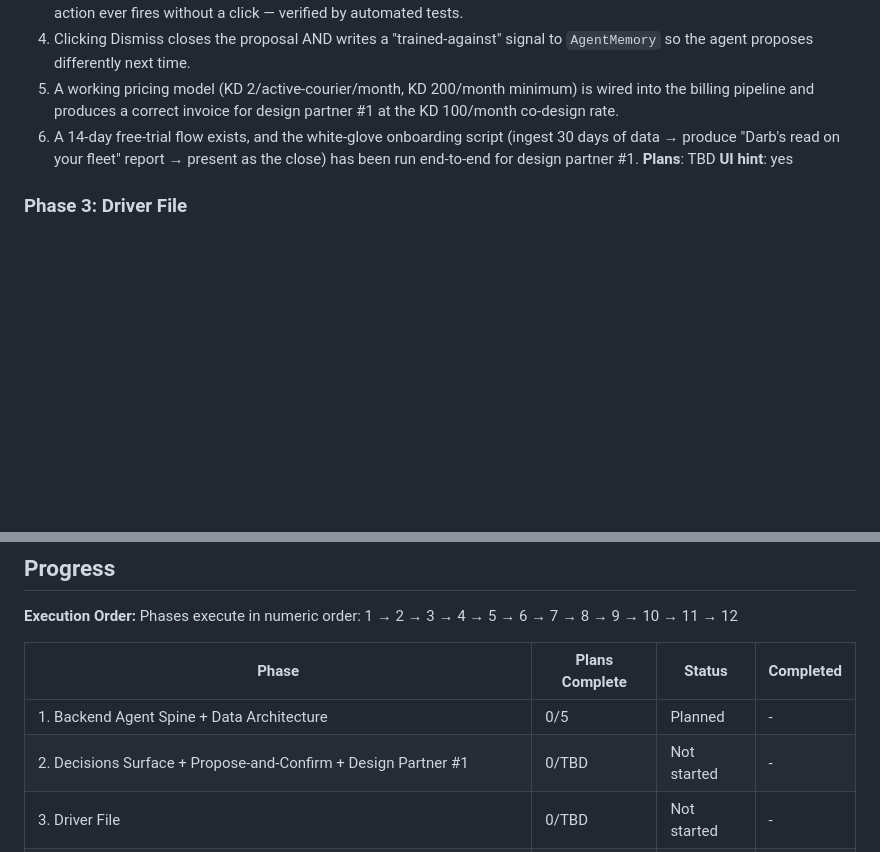
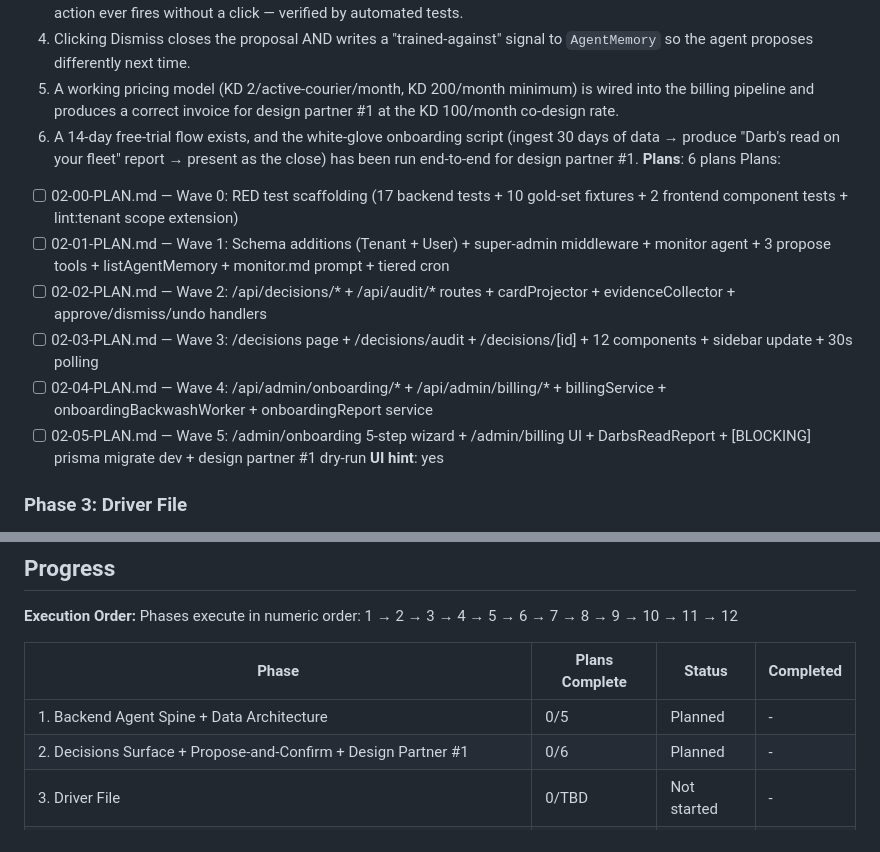
Before and after one commit to trypairai-a11y/FleetPulse, a Markdown page: .planning/ROADMAP.md, 2 parts joined by grey strips. GitHub-like rendering; blank space fills up the shorter version.

Commit message:
docs(phase-2): commit Wave 1 plan + UI-SPEC + ROADMAP — Phase 2 ready to execute

```diff
--- a/.planning/ROADMAP.md
+++ b/.planning/ROADMAP.md
@@ -72,7 +72,14 @@ Plans:
   4. Clicking Dismiss closes the proposal AND writes a "trained-against" signal to `AgentMemory` so the agent proposes differently next time.
   5. A working pricing model (KD 2/active-courier/month, KD 200/month minimum) is wired into the billing pipeline and produces a correct invoice for design partner #1 at the KD 100/month co-design rate.
   6. A 14-day free-trial flow exists, and the white-glove onboarding script (ingest 30 days of data → produce "Darb's read on your fleet" report → present as the close) has been run end-to-end for design partner #1.
-**Plans**: TBD
+**Plans**: 6 plans
+Plans:
+- [ ] 02-00-PLAN.md — Wave 0: RED test scaffolding (17 backend tests + 10 gold-set fixtures + 2 frontend component tests + lint:tenant scope extension)
+- [ ] 02-01-PLAN.md — Wave 1: Schema additions (Tenant + User) + super-admin middleware + monitor agent + 3 propose tools + listAgentMemory + monitor.md prompt + tiered cron
+- [ ] 02-02-PLAN.md — Wave 2: /api/decisions/* + /api/audit/* routes + cardProjector + evidenceCollector + approve/dismiss/undo handlers
+- [ ] 02-03-PLAN.md — Wave 3: /decisions page + /decisions/audit + /decisions/[id] + 12 components + sidebar update + 30s polling
+- [ ] 02-04-PLAN.md — Wave 4: /api/admin/onboarding/* + /api/admin/billing/* + billingService + onboardingBackwashWorker + onboardingReport service
+- [ ] 02-05-PLAN.md — Wave 5: /admin/onboarding 5-step wizard + /admin/billing UI + DarbsReadReport + [BLOCKING] prisma migrate dev + design partner #1 dry-run
 **UI hint**: yes
 
 ### Phase 3: Driver File
@@ -204,7 +211,7 @@ Phases execute in numeric order: 1 → 2 → 3 → 4 → 5 → 6 → 7 → 8 →
 | Phase | Plans Complete | Status | Completed |
 |-------|----------------|--------|-----------|
 | 1. Backend Agent Spine + Data Architecture | 0/5   | Planned     | - |
-| 2. Decisions Surface + Propose-and-Confirm + Design Partner #1 | 0/TBD | Not started | - |
+| 2. Decisions Surface + Propose-and-Confirm + Design Partner #1 | 0/6 | Planned | - |
 | 3. Driver File | 0/TBD | Not started | - |
 | 4. Chat / Generative UI + WebSocket | 0/TBD | Not started | - |
 | 5. Mobile GPS Beacon | 0/TBD | Not started | - |
```
Also changed, not shown: 2 other files.
